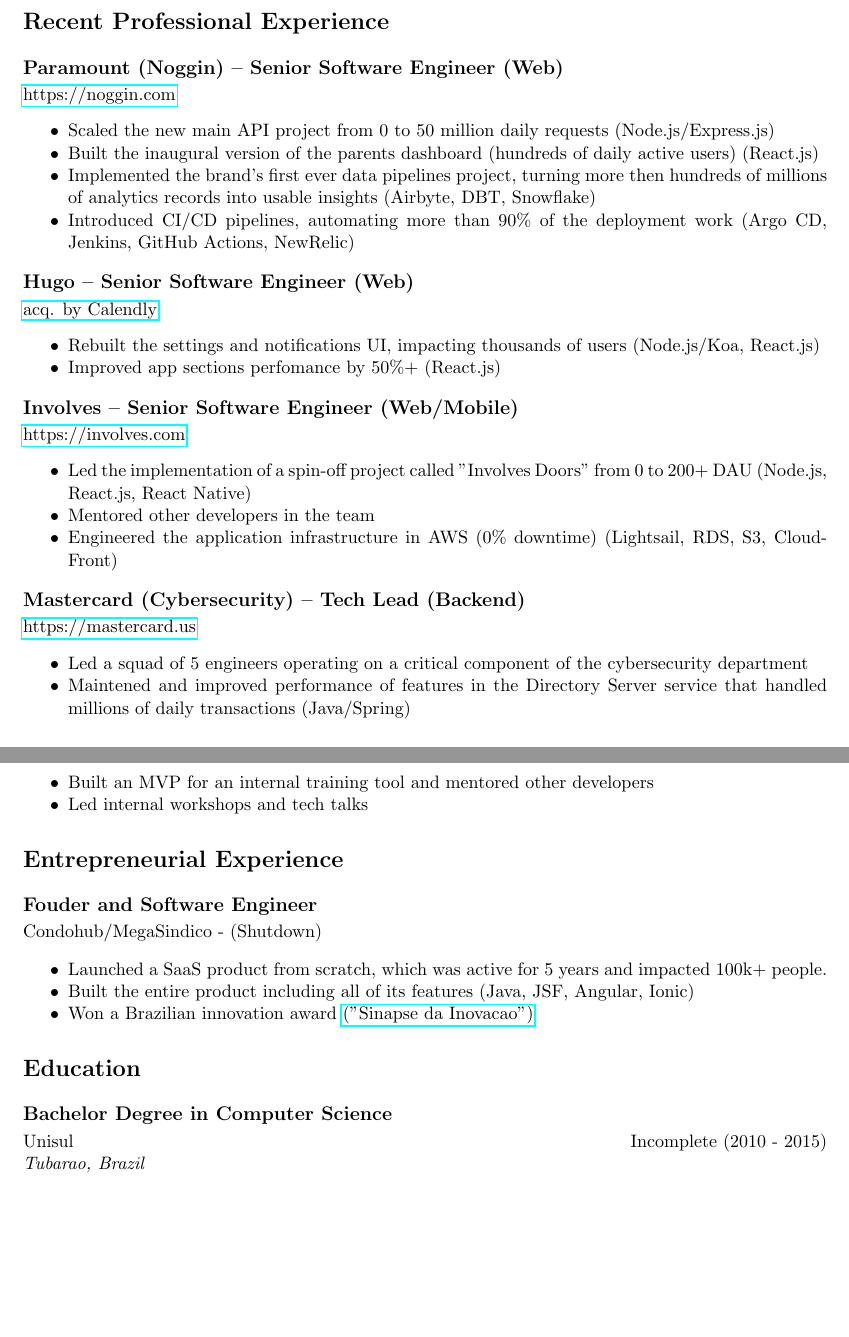
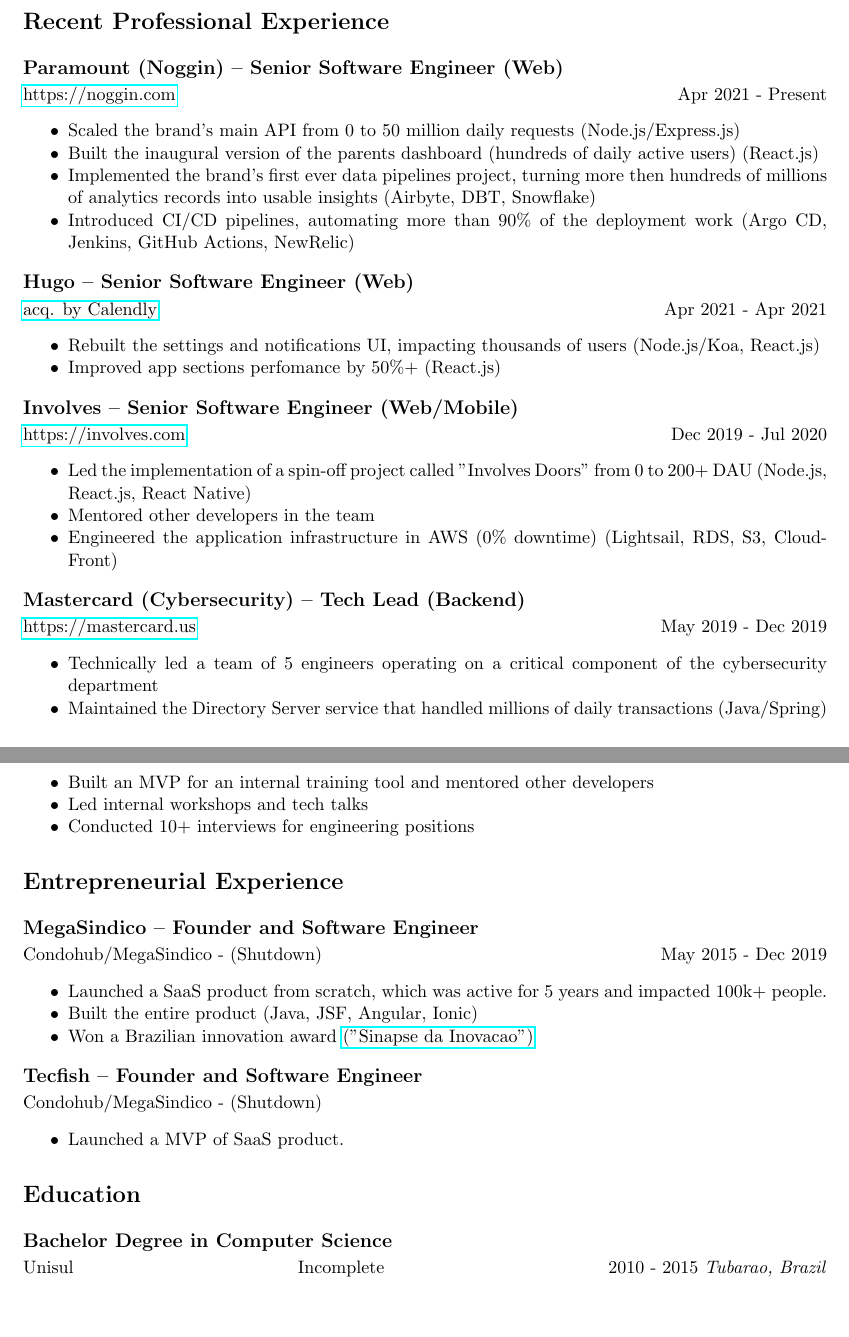
Before and after one commit to marcoskichel/marcoskichel, a LaTeX CV (resume/marcos_kichel.tex): two parts of pages 1 and 2 of 2, joined at a grey line, cut so that both start at the same text. Compiled offline with pdfLaTeX.

Commit message:
Rename file and add dates

```diff
--- a/resume/resume.tex
+++ b/resume/marcos_kichel.tex
@@ -33,23 +33,23 @@
 
 \section*{Recent Professional Experience}
 \subsection*{Paramount (Noggin) -- Senior Software Engineer (Web)}
-\href{https://www.noggin.com}{https://noggin.com}
+\href{https://www.noggin.com}{https://noggin.com} \hfill Apr 2021 - Present
 \begin{itemize}[noitemsep]
-    \item Scaled the new main API project from 0 to 50 million daily requests (Node.js/Express.js)
+    \item Scaled the brand's main API from 0 to 50 million daily requests (Node.js/Express.js)
     \item Built the inaugural version of the parents dashboard (hundreds of daily active users) (React.js)
     \item Implemented the brand's first ever data pipelines project, turning more then hundreds of millions of analytics records into usable insights (Airbyte, DBT, Snowflake)
     \item Introduced CI/CD pipelines, automating more than 90\% of the deployment work (Argo CD, Jenkins, GitHub Actions, NewRelic)
 \end{itemize}
 
 \subsection*{Hugo -- Senior Software Engineer (Web)}
-\href{https://www.linkedin.com/company/hugo-team/}{acq. by Calendly}
+\href{https://www.linkedin.com/company/hugo-team/}{acq. by Calendly} \hfill Apr 2021 - Apr 2021
 \begin{itemize}[noitemsep]
     \item Rebuilt the settings and notifications UI, impacting thousands of users (Node.js/Koa, React.js)
     \item Improved app sections perfomance by 50\%+ (React.js)
 \end{itemize}
 
 \subsection*{Involves -- Senior Software Engineer (Web/Mobile)}
-\href{https://involves.com/}{https://involves.com}
+\href{https://involves.com/}{https://involves.com} \hfill Dec 2019 - Jul 2020
 \begin{itemize}[noitemsep]
     \item Led the implementation of a spin-off project called "Involves Doors" from 0 to 200+ DAU (Node.js, React.js, React Native)
     \item Mentored other developers in the team
@@ -57,26 +57,33 @@
 \end{itemize}
 
 \subsection*{Mastercard (Cybersecurity) -- Tech Lead (Backend)}
-\href{https://www.mastercard.us/en-us.html}{https://mastercard.us}
+\href{https://www.mastercard.us/en-us.html}{https://mastercard.us} \hfill May 2019 - Dec 2019
 \begin{itemize}[noitemsep]
-    \item Led a squad of 5 engineers operating on a critical component of the cybersecurity department
-    \item Maintened and improved performance of features in the Directory Server service that handled millions of daily transactions (Java/Spring)
+    \item Technically led a team of 5 engineers operating on a critical component of the cybersecurity department
+    \item Maintained the Directory Server service that handled millions of daily transactions (Java/Spring)
     \item Built an MVP for an internal training tool and mentored other developers
     \item Led internal workshops and tech talks
+    \item Conducted 10+ interviews for engineering positions
 \end{itemize}
 
 \section*{Entrepreneurial Experience}
-\subsection*{Fouder and Software Engineer}
+\subsection*{MegaSindico -- Founder and Software Engineer}
+Condohub/MegaSindico - (Shutdown) \hfill May 2015 - Dec 2019
+\begin{itemize}[noitemsep]
+    \item Launched a SaaS product from scratch, which was active for 5 years and impacted 100k+ people.
+    \item Built the entire product (Java, JSF, Angular, Ionic)
+    \item Won a Brazilian innovation award \href{https://certi.org.br/pt/cases-sinapse-da-inovacao}{("Sinapse da Inovacao")}
+\end{itemize}
+
+\subsection*{Tecfish -- Founder and Software Engineer}
 Condohub/MegaSindico - (Shutdown)
 \begin{itemize}[noitemsep]
-    \item Launched a SaaS product from scratch, which was active for 5 years and impacted 100k+ people.
-    \item Built the entire product including all of its features (Java, JSF, Angular, Ionic)
-    \item Won a Brazilian innovation award \href{https://certi.org.br/pt/cases-sinapse-da-inovacao}{("Sinapse da Inovacao")}
+    \item Launched a MVP of SaaS product.
 \end{itemize}
 
 \section*{Education}
 \subsection*{Bachelor Degree in Computer Science}
-Unisul \hfill Incomplete (2010 - 2015)\\
+Unisul \hfill Incomplete \hfill 2010 - 2015
 \textit{Tubarao, Brazil}
 
 \end{document}
```
Also changed, not shown: resume/marcos_kichel.pdf (added), resume/resume.pdf (deleted).
